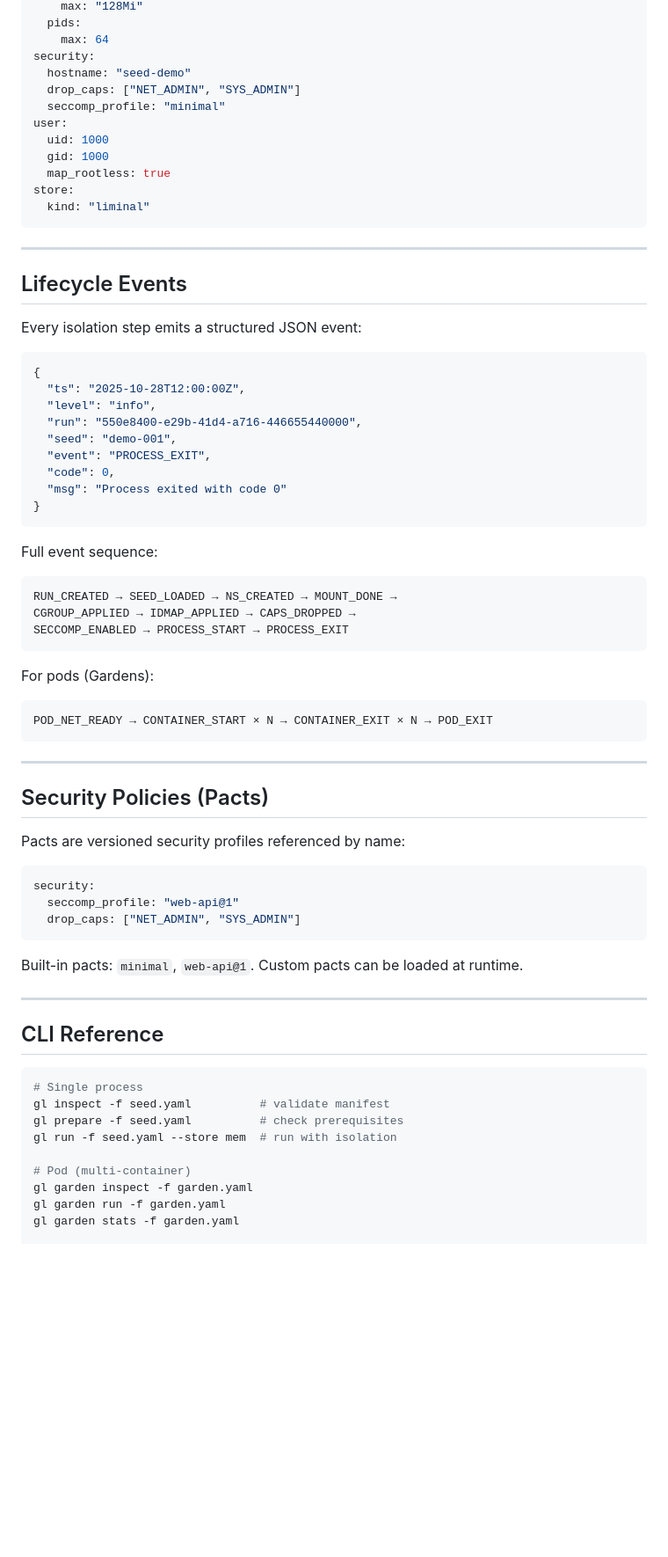
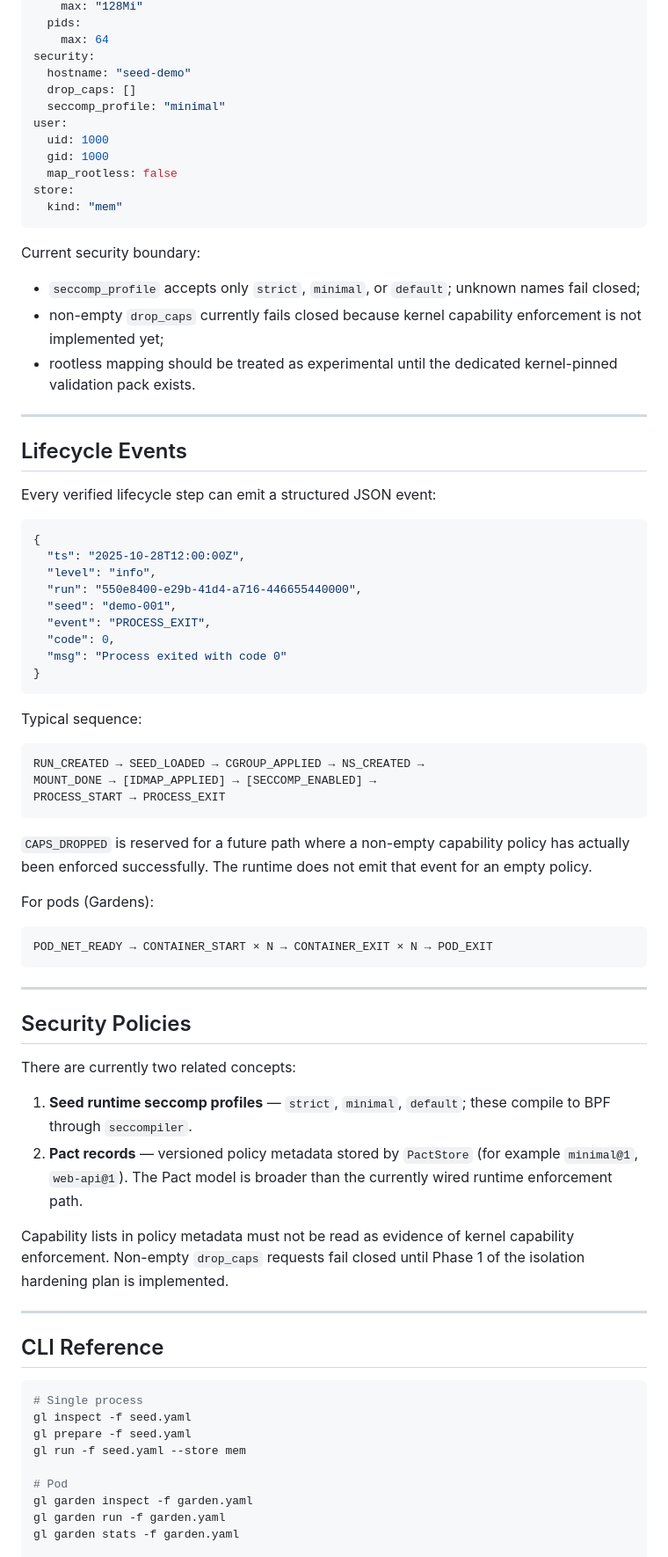
Before and after one commit to safal207/GardenLiminal, a Markdown page: README.md, the part around one of its changes. Shown at 88% size. Rendered like a GitHub page; blank space fills up the shorter version.

````diff
--- a/README.md
+++ b/README.md
@@ -156,21 +159,27 @@ limits:
     max: 64
 security:
   hostname: "seed-demo"
-  drop_caps: ["NET_ADMIN", "SYS_ADMIN"]
+  drop_caps: []
   seccomp_profile: "minimal"
 user:
   uid: 1000
   gid: 1000
-  map_rootless: true
+  map_rootless: false
 store:
-  kind: "liminal"
+  kind: "mem"
 ```
+
+Current security boundary:
+
+- `seccomp_profile` accepts only `strict`, `minimal`, or `default`; unknown names fail closed;
+- non-empty `drop_caps` currently fails closed because kernel capability enforcement is not implemented yet;
+- rootless mapping should be treated as experimental until the dedicated kernel-pinned validation pack exists.
 
 ---
 
 ## Lifecycle Events
 
-Every isolation step emits a structured JSON event:
+Every verified lifecycle step can emit a structured JSON event:
 
 ```json
 {
@@ -184,33 +193,32 @@ Every isolation step emits a structured JSON event:
 }
 ```
 
-Full event sequence:
+Typical sequence:
 
+```text
+RUN_CREATED → SEED_LOADED → CGROUP_APPLIED → NS_CREATED →
+MOUNT_DONE → [IDMAP_APPLIED] → [SECCOMP_ENABLED] →
+PROCESS_START → PROCESS_EXIT
 ```
-RUN_CREATED → SEED_LOADED → NS_CREATED → MOUNT_DONE →
-CGROUP_APPLIED → IDMAP_APPLIED → CAPS_DROPPED →
-SECCOMP_ENABLED → PROCESS_START → PROCESS_EXIT
-```
+
+`CAPS_DROPPED` is reserved for a future path where a non-empty capability policy has actually been enforced successfully. The runtime does not emit that event for an empty policy.
 
 For pods (Gardens):
 
-```
+```text
 POD_NET_READY → CONTAINER_START × N → CONTAINER_EXIT × N → POD_EXIT
 ```
 
 ---
 
-## Security Policies (Pacts)
+## Security Policies
 
-Pacts are versioned security profiles referenced by name:
+There are currently two related concepts:
 
-```yaml
-security:
-  seccomp_profile: "web-api@1"
-  drop_caps: ["NET_ADMIN", "SYS_ADMIN"]
-```
+1. **Seed runtime seccomp profiles** — `strict`, `minimal`, `default`; these compile to BPF through `seccompiler`.
+2. **Pact records** — versioned policy metadata stored by `PactStore` (for example `minimal@1`, `web-api@1`). The Pact model is broader than the currently wired runtime enforcement path.
 
-Built-in pacts: `minimal`, `web-api@1`. Custom pacts can be loaded at runtime.
+Capability lists in policy metadata must not be read as evidence of kernel capability enforcement. Non-empty `drop_caps` requests fail closed until Phase 1 of the isolation hardening plan is implemented.
 
 ---
 
@@ -218,11 +226,11 @@ Built-in pacts: `minimal`, `web-api@1`. Custom pacts can be loaded at runtime.
 
 ```bash
 # Single process
-gl inspect -f seed.yaml          # validate manifest
-gl prepare -f seed.yaml          # check prerequisites
-gl run -f seed.yaml --store mem  # run with isolation
+gl inspect -f seed.yaml
+gl prepare -f seed.yaml
+gl run -f seed.yaml --store mem
 
-# Pod (multi-container)
+# Pod
 gl garden inspect -f garden.yaml
 gl garden run -f garden.yaml
 gl garden stats -f garden.yaml
````
Also changed, not shown: other parts of README.md (+82 -82 lines).
